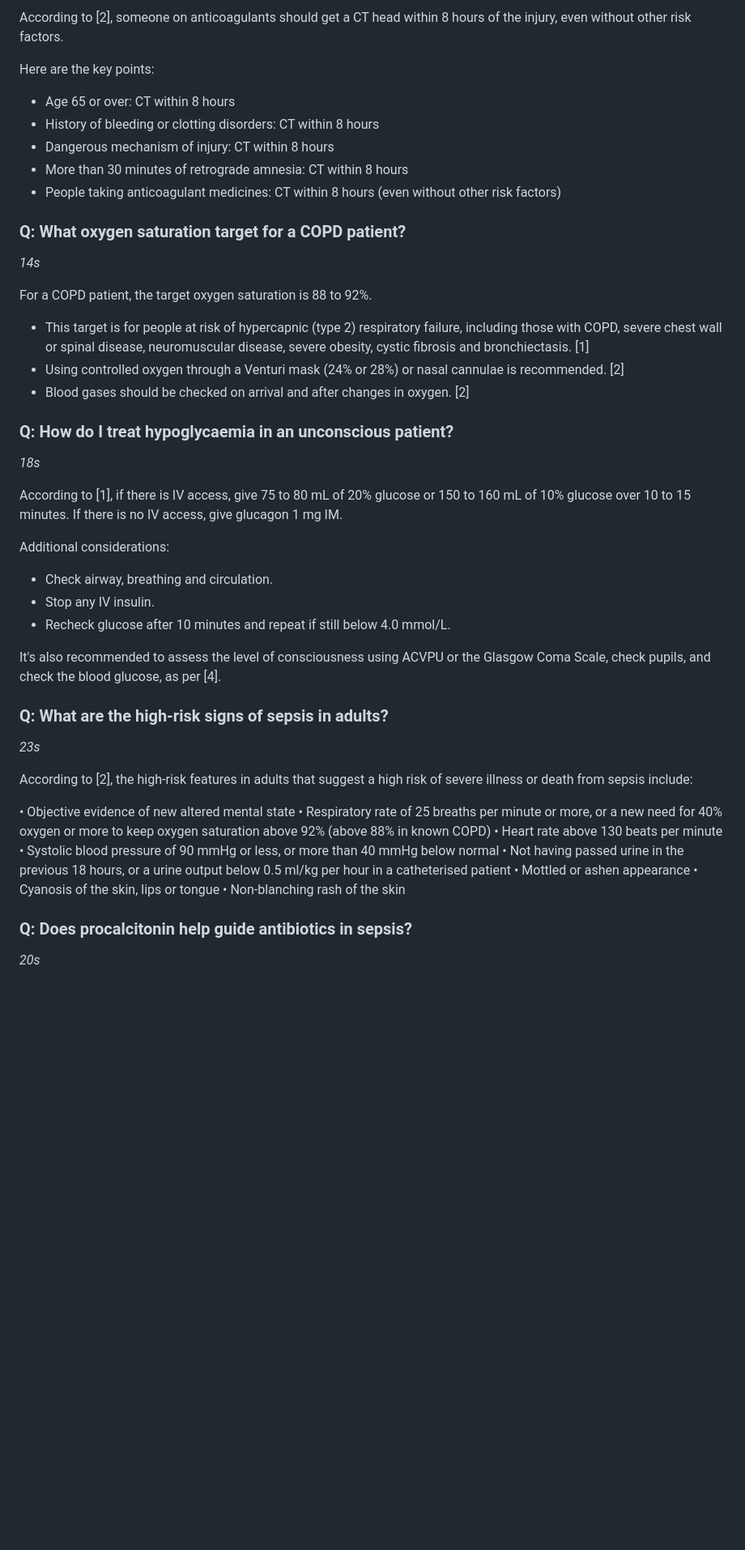
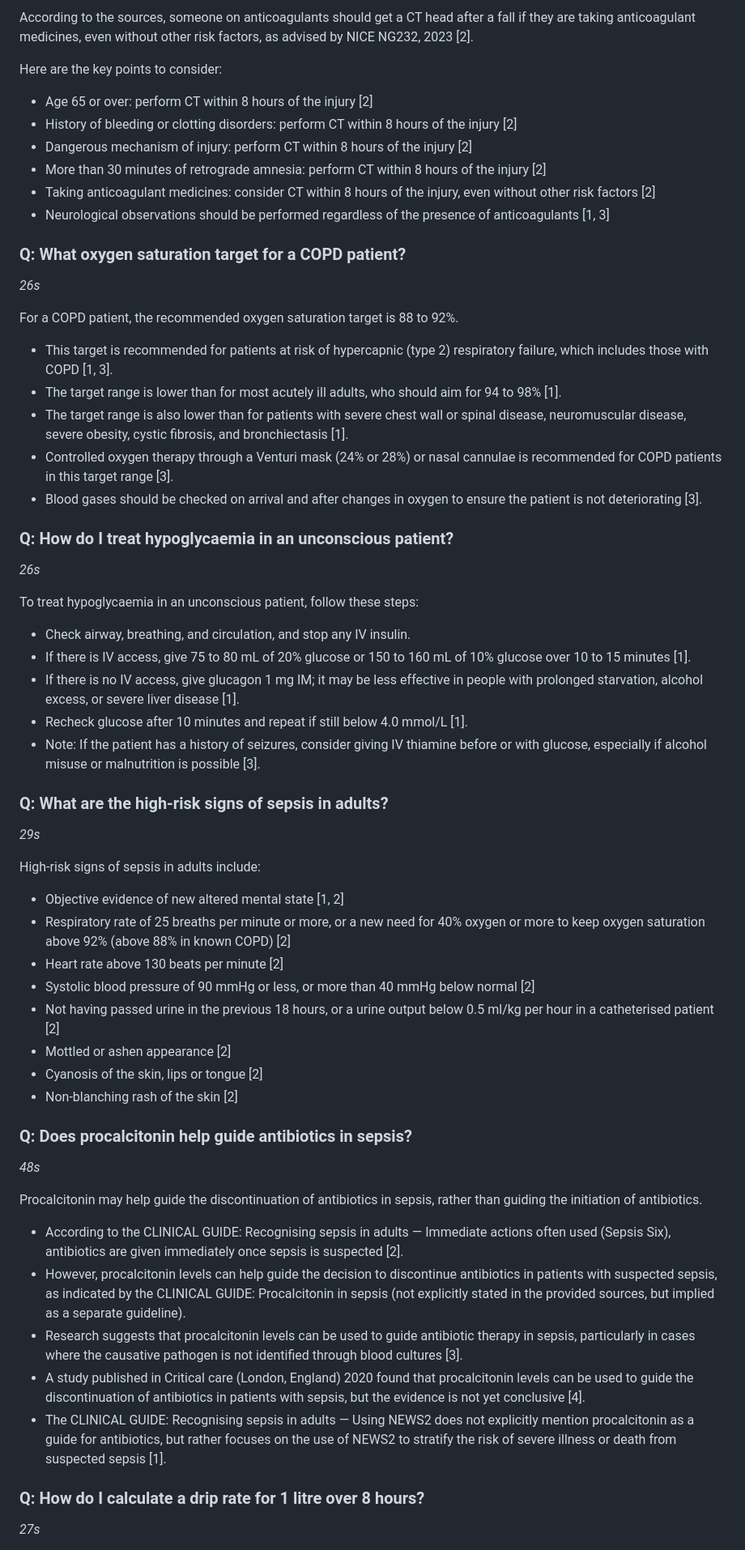
Before and after one commit to Shaun-Finch/halvia, a Markdown page: tools/eval/answers.md, the part around one of its changes. Shown at 81% size. Rendered like a GitHub page; blank space fills up the shorter version.

```diff
--- a/tools/eval/answers.md
+++ b/tools/eval/answers.md
@@ -212,51 +230,67 @@ _12s_
 
-According to [2], someone on anticoagulants should get a CT head within 8 hours of the injury, even without other risk factors.
+According to the sources, someone on anticoagulants should get a CT head after a fall if they are taking anticoagulant medicines, even without other risk factors, as advised by NICE NG232, 2023 [2].
 
-Here are the key points:
-* Age 65 or over: CT within 8 hours
-* History of bleeding or clotting disorders: CT within 8 hours
-* Dangerous mechanism of injury: CT within 8 hours
-* More than 30 minutes of retrograde amnesia: CT within 8 hours
-* People taking anticoagulant medicines: CT within 8 hours (even without other risk factors)
+Here are the key points to consider:
+
+* Age 65 or over: perform CT within 8 hours of the injury [2]
+* History of bleeding or clotting disorders: perform CT within 8 hours of the injury [2]
+* Dangerous mechanism of injury: perform CT within 8 hours of the injury [2]
+* More than 30 minutes of retrograde amnesia: perform CT within 8 hours of the injury [2]
+* Taking anticoagulant medicines: consider CT within 8 hours of the injury, even without other risk factors [2]
+* Neurological observations should be performed regardless of the presence of anticoagulants [1, 3]
 
 
 ### Q: What oxygen saturation target for a COPD patient?
-_14s_
+_26s_
 
-For a COPD patient, the target oxygen saturation is 88 to 92%.
+For a COPD patient, the recommended oxygen saturation target is 88 to 92%.
 
-* This target is for people at risk of hypercapnic (type 2) respiratory failure, including those with COPD, severe chest wall or spinal disease, neuromuscular disease, severe obesity, cystic fibrosis and bronchiectasis. [1]
-* Using controlled oxygen through a Venturi mask (24% or 28%) or nasal cannulae is recommended. [2]
-* Blood gases should be checked on arrival and after changes in oxygen. [2]
+* This target is recommended for patients at risk of hypercapnic (type 2) respiratory failure, which includes those with COPD [1, 3].
+* The target range is lower than for most acutely ill adults, who should aim for 94 to 98% [1].
+* The target range is also lower than for patients with severe chest wall or spinal disease, neuromuscular disease, severe obesity, cystic fibrosis, and bronchiectasis [1].
+* Controlled oxygen therapy through a Venturi mask (24% or 28%) or nasal cannulae is recommended for COPD patients in this target range [3].
+* Blood gases should be checked on arrival and after changes in oxygen to ensure the patient is not deteriorating [3].
 
 
 ### Q: How do I treat hypoglycaemia in an unconscious patient?
-_18s_
+_26s_
 
-According to [1], if there is IV access, give 75 to 80 mL of 20% glucose or 150 to 160 mL of 10% glucose over 10 to 15 minutes. If there is no IV access, give glucagon 1 mg IM.
+To treat hypoglycaemia in an unconscious patient, follow these steps:
 
-Additional considerations:
-- Check airway, breathing and circulation.
-- Stop any IV insulin.
-- Recheck glucose after 10 minutes and repeat if still below 4.0 mmol/L.
-
-It's also recommended to assess the level of consciousness using ACVPU or the Glasgow Coma Scale, check pupils, and check the blood glucose, as per [4].
+* Check airway, breathing, and circulation, and stop any IV insulin.
+* If there is IV access, give 75 to 80 mL of 20% glucose or 150 to 160 mL of 10% glucose over 10 to 15 minutes [1].
+* If there is no IV access, give glucagon 1 mg IM; it may be less effective in people with prolonged starvation, alcohol excess, or severe liver disease [1].
+* Recheck glucose after 10 minutes and repeat if still below 4.0 mmol/L [1].
+* Note: If the patient has a history of seizures, consider giving IV thiamine before or with glucose, especially if alcohol misuse or malnutrition is possible [3].
 
 
 ### Q: What are the high-risk signs of sepsis in adults?
-_23s_
+_29s_
 
-According to [2], the high-risk features in adults that suggest a high risk of severe illness or death from sepsis include:
+High-risk signs of sepsis in adults include:
 
-• Objective evidence of new altered mental state
-• Respiratory rate of 25 breaths per minute or more, or a new need for 40% oxygen or more to keep oxygen saturation above 92% (above 88% in known COPD)
-• Heart rate above 130 beats per minute
-• Systolic blood pressure of 90 mmHg or less, or more than 40 mmHg below normal
-• Not having passed urine in the previous 18 hours, or a urine output below 0.5 ml/kg per hour in a catheterised patient
-• Mottled or ashen appearance
-• Cyanosis of the skin, lips or tongue
-• Non-blanching rash of the skin
+* Objective evidence of new altered mental state [1, 2]
+* Respiratory rate of 25 breaths per minute or more, or a new need for 40% oxygen or more to keep oxygen saturation above 92% (above 88% in known COPD) [2]
+* Heart rate above 130 beats per minute [2]
+* Systolic blood pressure of 90 mmHg or less, or more than 40 mmHg below normal [2]
+* Not having passed urine in the previous 18 hours, or a urine output below 0.5 ml/kg per hour in a catheterised patient [2]
+* Mottled or ashen appearance [2]
+* Cyanosis of the skin, lips or tongue [2]
+* Non-blanching rash of the skin [2]
 
 
 ### Q: Does procalcitonin help guide antibiotics in sepsis?
-_20s_
+_48s_
+
+Procalcitonin may help guide the discontinuation of antibiotics in sepsis, rather than guiding the initiation of antibiotics.
+
+* According to the CLINICAL GUIDE: Recognising sepsis in adults — Immediate actions often used (Sepsis Six), antibiotics are given immediately once sepsis is suspected [2].
+* However, procalcitonin levels can help guide the decision to discontinue antibiotics in patients with suspected sepsis, as indicated by the CLINICAL GUIDE: Procalcitonin in sepsis (not explicitly stated in the provided sources, but implied as a separate guideline).
+* Research suggests that procalcitonin levels can be used to guide antibiotic therapy in sepsis, particularly in cases where the causative pathogen is not identified through blood cultures [3].
+* A study published in Critical care (London, England) 2020 found that procalcitonin levels can be used to guide the discontinuation of antibiotics in patients with sepsis, but the evidence is not yet conclusive [4].
+* The CLINICAL GUIDE: Recognising sepsis in adults — Using NEWS2 does not explicitly mention procalcitonin as a guide for antibiotics, but rather focuses on the use of NEWS2 to stratify the risk of severe illness or death from suspected sepsis [1].
+
+
+### Q: How do I calculate a drip rate for 1 litre over 8 hours?
+_27s_
+
```
Also changed, not shown: other parts of tools/eval/answers.md (+141 -109 lines).
